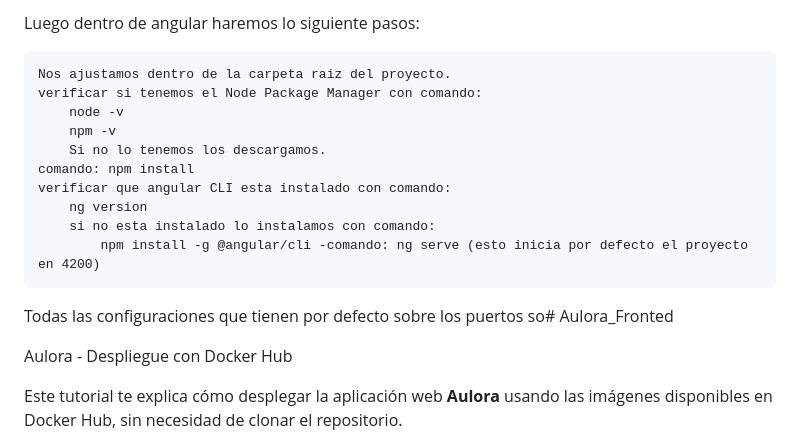
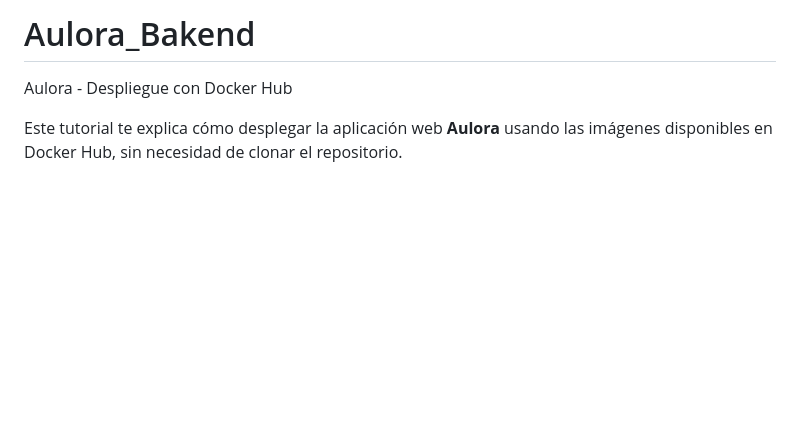
Before and after one commit to kowbalsqui/Aulora_Bakend, a Markdown page: README.md, the part around one of its changes. Drawn GitHub-style; blank space fills up the shorter version.

```diff
--- a/README.md
+++ b/README.md
@@ -84,17 +1,4 @@ Una vez los tenemos los dos, deberemos de meternos en el bakend y haremos los si
-Luego dentro de angular haremos lo siguiente pasos:
-
-    Nos ajustamos dentro de la carpeta raiz del proyecto.
-    verificar si tenemos el Node Package Manager con comando:
-        node -v
-        npm -v
-        Si no lo tenemos los descargamos.
-    comando: npm install
-    verificar que angular CLI esta instalado con comando:
-        ng version
-        si no esta instalado lo instalamos con comando:
-            npm install -g @angular/cli -comando: ng serve (esto inicia por defecto el proyecto en 4200)
-
-Todas las configuraciones que tienen por defecto sobre los puertos so# Aulora_Fronted
+# Aulora_Bakend
 
 Aulora - Despliegue con Docker Hub
 
```
Also changed, not shown: other parts of README.md (+0 -83 lines).
